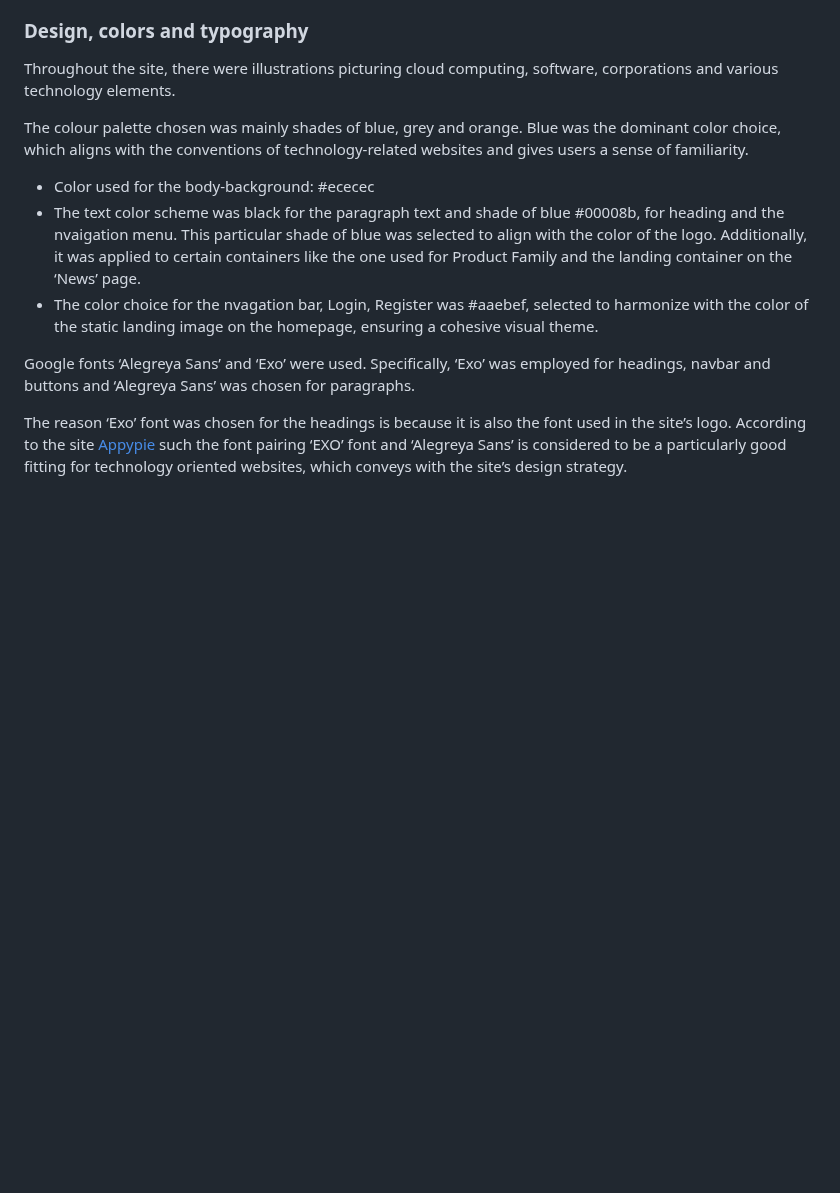
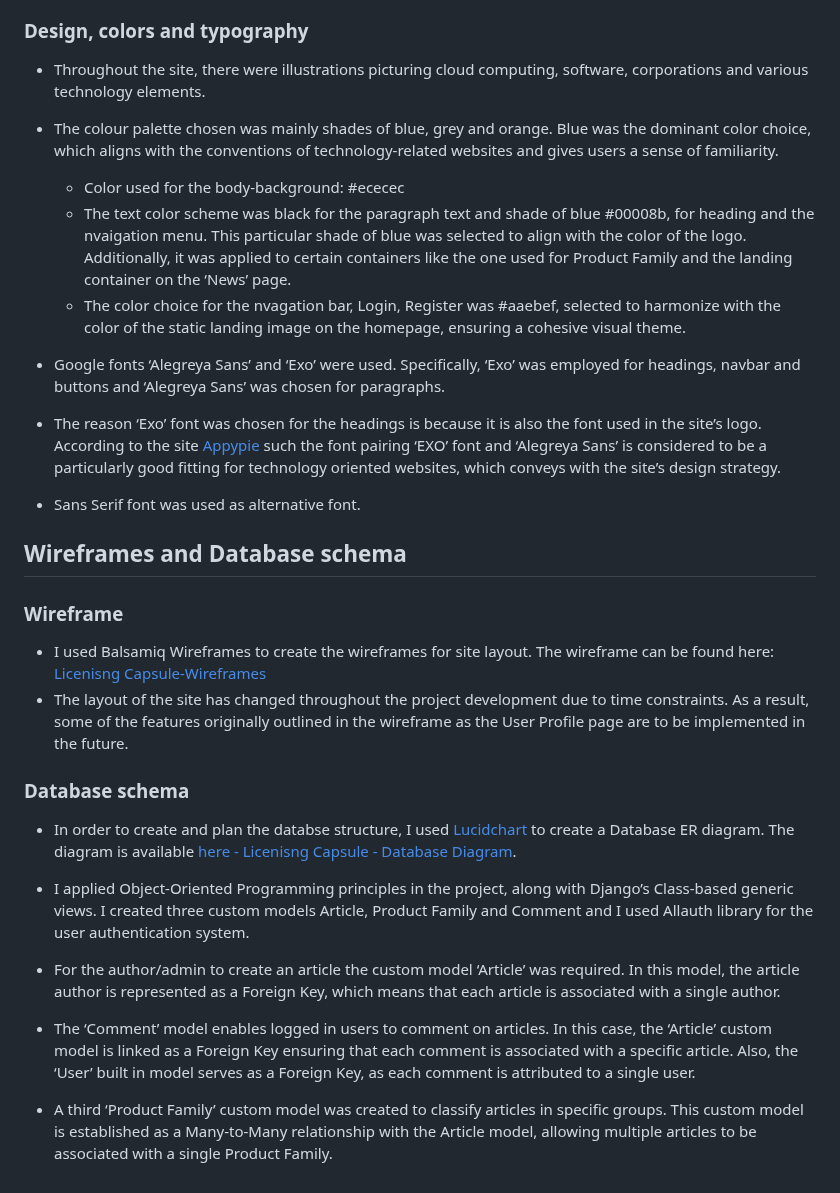
Before and after one commit to AdrianaStoi/Licensing-Capsule, a Markdown page: README.md, the part around one of its changes. GitHub-like rendering; blank space fills up the shorter version.

Commit message:
Add wireframes and database schema to readme file

```diff
--- a/README.md
+++ b/README.md
@@ -86,14 +86,36 @@ The user stories below were not implemented in the project due to time constrain
 
 ### Design, colors and typography
 
-Throughout the site, there were illustrations picturing cloud computing, software, corporations and various technology elements.
+* Throughout the site, there were illustrations picturing cloud computing, software, corporations and various technology elements.
 
-The colour palette chosen was mainly shades of blue, grey and orange. Blue was the dominant color choice, which aligns with the conventions of technology-related websites and gives users a sense of familiarity.
+* The colour palette chosen was mainly shades of blue, grey and orange. Blue was the dominant color choice, which aligns with the conventions of technology-related websites and gives users a sense of familiarity.
 
-* Color used for the body-background: #ececec
-* The text color scheme was black for the paragraph text and shade of blue #00008b, for heading and the nvaigation menu. This particular shade of blue was selected to align with the color of the logo. Additionally, it was applied to certain containers like the one used for Product Family and the landing container on the ‘News’ page.
-* The color choice for the nvagation bar, Login, Register was #aaebef, selected to harmonize with the color of the static landing image on the homepage, ensuring a cohesive visual theme.
+  * Color used for the body-background: #ececec
+  * The text color scheme was black for the paragraph text and shade of blue #00008b, for heading and the nvaigation menu. This particular shade of blue was selected to align with the color of the logo. Additionally, it was applied to certain containers like the one used for Product Family and the landing container on the ‘News’ page.
+  * The color choice for the nvagation bar, Login, Register was #aaebef, selected to harmonize with the color of the static landing image on the homepage, ensuring a cohesive visual theme.
 
-Google fonts ‘Alegreya Sans’ and ‘Exo’ were used. Specifically, ‘Exo’ was employed for headings, navbar and buttons and ‘Alegreya Sans’ was chosen for paragraphs.
+* Google fonts ‘Alegreya Sans’ and ‘Exo’ were used. Specifically, ‘Exo’ was employed for headings, navbar and buttons and ‘Alegreya Sans’ was chosen for paragraphs.
 
-The reason ‘Exo’ font was chosen for the headings is because it is also the font used in the site’s logo. According to the site [Appypie](https://www.appypie.com/blog/font-pairings#:~:text=Two%20fonts%20that%20look%20absolutely,tech%2C%20aerospace%2C%20and%20) such the font pairing ‘EXO’ font and ‘Alegreya Sans’ is considered to be a particularly good fitting for technology oriented websites, which conveys with the site’s design strategy.
+* The reason ‘Exo’ font was chosen for the headings is because it is also the font used in the site’s logo. According to the site [Appypie](https://www.appypie.com/blog/font-pairings#:~:text=Two%20fonts%20that%20look%20absolutely,tech%2C%20aerospace%2C%20and%20) such the font pairing ‘EXO’ font and ‘Alegreya Sans’ is considered to be a particularly good fitting for technology oriented websites, which conveys with the site’s design strategy.
+
+* Sans Serif font was used as alternative font.
+
+## Wireframes and Database schema
+
+### Wireframe
+
+* I used Balsamiq Wireframes to create the wireframes for site layout. The wireframe can be found here: [Licenisng Capsule-Wireframes]()
+* The layout of the site has changed throughout the project development due to time constraints. As a result, some of the features originally outlined in the wireframe as the User Profile page are to be implemented in the future.
+
+
+### Database schema
+
+* In order to create and plan the databse structure, I used [Lucidchart](https://www.lucidchart.com/pages/) to create a Database ER diagram. The diagram is available [here - Licenisng Capsule - Database Diagram]().
+
+* I applied Object-Oriented Programming principles in the project, along with Django’s Class-based generic views. I created three custom models Article, Product Family and Comment and I used Allauth library for the user authentication system.
+
+* For the author/admin to create an article the custom model ‘Article’ was required.  In this model, the article author is represented as a Foreign Key, which means that each article is associated with a single author.
+
+* The ‘Comment’ model enables logged in users to comment on articles. In this case, the ‘Article’ custom model is linked as a Foreign Key ensuring that each comment is associated with a specific article.  Also, the ‘User’ built in model serves as a Foreign Key, as each comment is attributed to a single user.
+
+* A third ‘Product Family’ custom model was created to classify articles in specific groups. This custom model is established as a Many-to-Many relationship with the Article model, allowing multiple articles to be associated with a single Product Family.
```
Also changed, not shown: other parts of README.md (+3 -3 lines).
